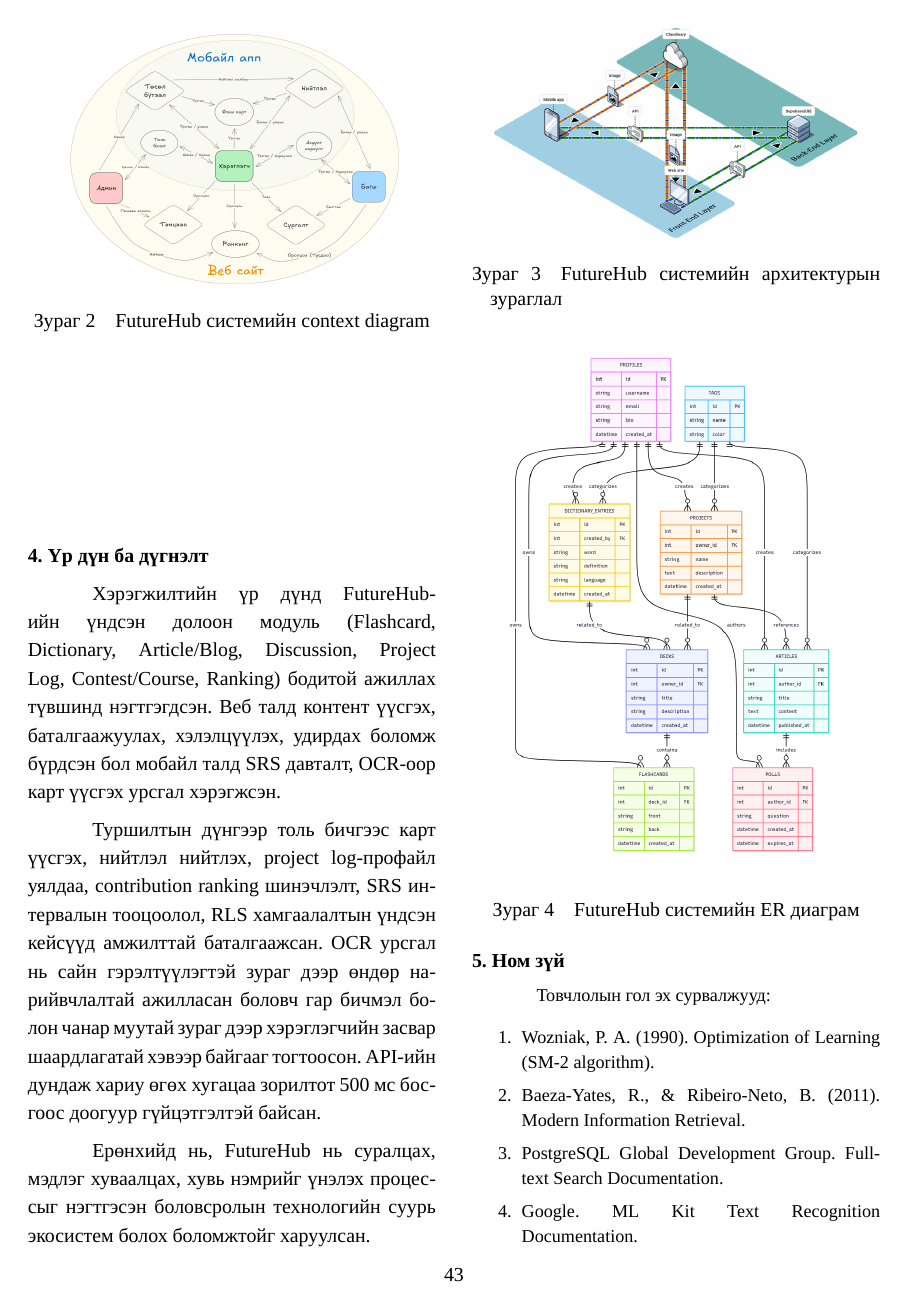
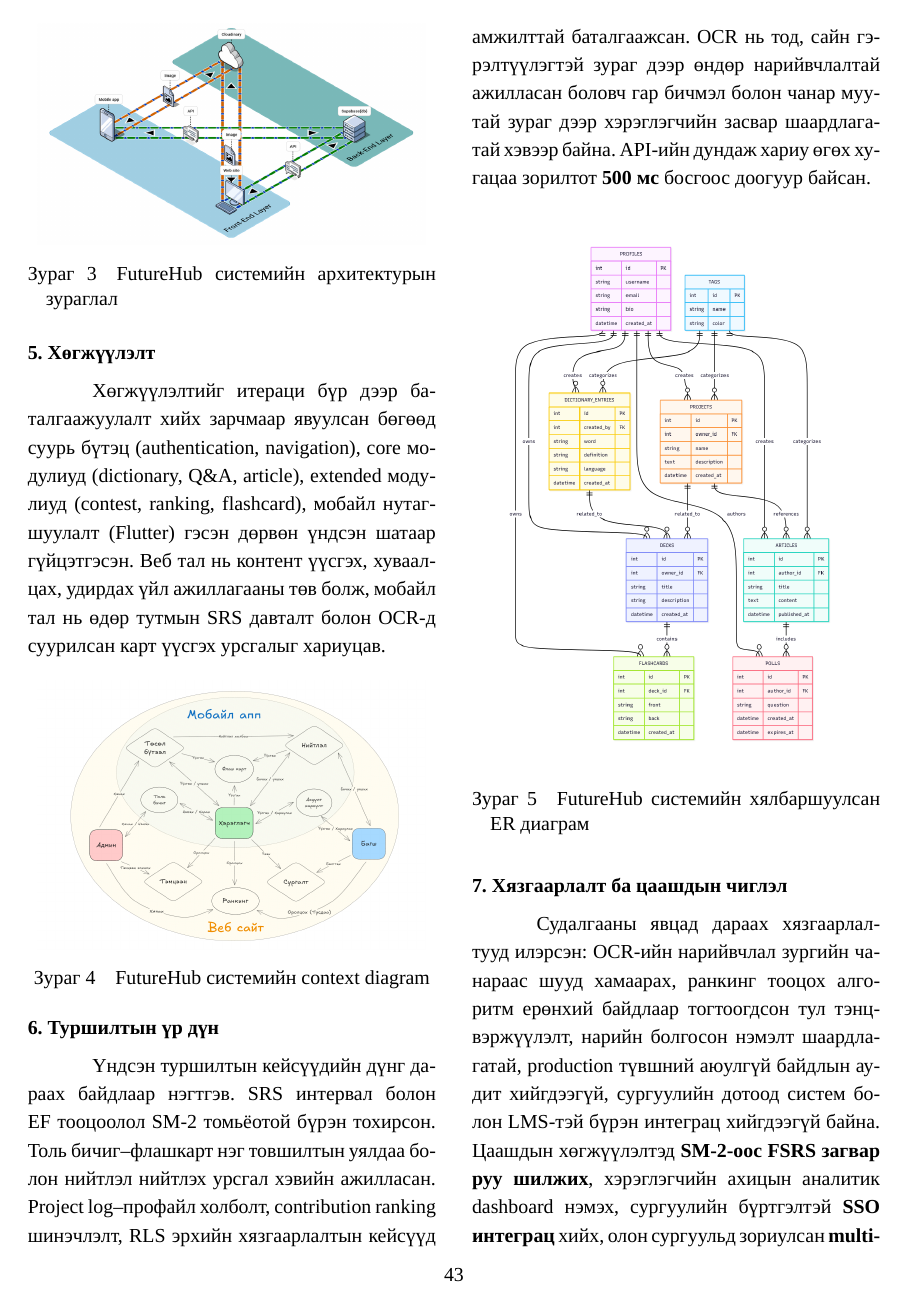
Before and after one commit to PQ-007/diploma-work-doc, a LaTeX thesis (main.tex, which reads components/Brief.tex): page 54 of 55. Compiled offline with XeLaTeX; a missing font is replaced by an installed copy or a similar font.

Commit message:
Revise introduction and methodology sections for clarity; enhance structure and detail of FutureHub project description

```diff
--- a/components/Brief.tex
+++ b/components/Brief.tex
@@ -46,5 +42,2 @@
 
 \begin{center}
-\includegraphics[width=0.95\linewidth]{pictures/futurehub-context.png}
-\captionof{figure}{FutureHub системийн context diagram}
-\label{fig:brief-context-diagram}
@@ -51,12 +47,8 @@
 \end{center}
 
-\noindent\textbf{4. Үр дүн ба дүгнэлт}
+\noindent\textbf{4. Технологийн стек}
 
-Хэрэгжилтийн үр дүнд FutureHub-ийн үндсэн долоон модуль (Flashcard, Dictionary, Article/Blog, Discussion, Project Log, Contest/Course, Ranking) бодитой ажиллах түвшинд нэгтгэгдсэн. Веб талд контент үүсгэх, баталгаажуулах, хэлэлцүүлэх, удирдах боломж бүрдсэн бол мобайл талд SRS давталт, OCR-оор карт үүсгэх урсгал хэрэгжсэн.
-
-Туршилтын дүнгээр толь бичгээс карт үүсгэх, нийтлэл нийтлэх, project log-профайл уялдаа, contribution ranking шинэчлэлт, SRS интервалын тооцоолол, RLS хамгаалалтын үндсэн кейсүүд амжилттай баталгаажсан. OCR урсгал нь сайн гэрэлтүүлэгтэй зураг дээр өндөр нарийвчлалтай ажилласан боловч гар бичмэл болон чанар муутай зураг дээр хэрэглэгчийн засвар шаардлагатай хэвээр байгааг тогтоосон. API-ийн дундаж хариу өгөх хугацаа зорилтот 500 мс босгоос доогуур гүйцэтгэлтэй байсан.
-
-Ерөнхийд нь, FutureHub нь суралцах, мэдлэг хуваалцах, хувь нэмрийг үнэлэх процессыг нэгтгэсэн боловсролын технологийн суурь экосистем болох боломжтойг харуулсан.
+Систем нь \textbf{Next.js} (веб), \textbf{Flutter} (мобайл), \textbf{Supabase/PostgreSQL} (backend) гэсэн гурван үндсэн хэсгээс бүрдэнэ. OCR-д \textbf{ML Kit} ашигласан.Өгөгдлийн сангийн хайлтыг GIN индекс болон full-text search-ээр хурдасгасан. Аюулгүй байдлыг \textbf{JWT + RBAC + RLS} гурван түвшний хамгаалалтаар хангаж, хувилбар хяналтыг Git/GitHub-ийн feature branch workflow-оор удирдсан.
 
 \begin{center}
 \includegraphics[width=0.95\linewidth]{pictures/system-architecture.png}
@@ -64,19 +56,40 @@
 \label{fig:brief-system-architecture}
 \end{center}
 
+\noindent\textbf{5. Хөгжүүлэлт}
+
+Хөгжүүлэлтийг итераци бүр дээр баталгаажуулалт хийх зарчмаар явуулсан бөгөөд суурь бүтэц (authentication, navigation), core модулиуд (dictionary, Q\&A, article), extended модулиуд (contest, ranking, flashcard), мобайл нутагшуулалт (Flutter) гэсэн дөрвөн үндсэн шатаар гүйцэтгэсэн. Веб тал нь контент үүсгэх, хуваалцах, удирдах үйл ажиллагааны төв болж, мобайл тал нь өдөр тутмын SRS давталт болон OCR-д суурилсан карт үүсгэх урсгалыг хариуцав.
+\begin{center}
+\includegraphics[width=0.95\linewidth]{pictures/futurehub-context.png}
+\captionof{figure}{FutureHub системийн context diagram}
+\label{fig:brief-context-diagram}
+\end{center}
+
+
+\noindent\textbf{6. Туршилтын үр дүн}
+
+Үндсэн туршилтын кейсүүдийн дүнг дараах байдлаар нэгтгэв. SRS интервал болон EF тооцоолол SM-2 томьёотой бүрэн тохирсон. Толь бичиг--флашкарт нэг товшилтын уялдаа болон нийтлэл нийтлэх урсгал хэвийн ажилласан. Project log--профайл холболт, contribution ranking шинэчлэлт, RLS эрхийн хязгаарлалтын кейсүүд амжилттай баталгаажсан. OCR нь тод, сайн гэрэлтүүлэгтэй зураг дээр өндөр нарийвчлалтай ажилласан боловч гар бичмэл болон чанар муутай зураг дээр хэрэглэгчийн засвар шаардлагатай хэвээр байна. API-ийн дундаж хариу өгөх хугацаа зорилтот \textbf{500 мс} босгоос доогуур байсан.
+
 \begin{center}
 \includegraphics[width=0.95\linewidth]{pictures/general-erdiagram.png}
-\captionof{figure}{FutureHub системийн ER диаграм}
+\captionof{figure}{FutureHub системийн хялбаршуулсан ER диаграм}
 \label{fig:brief-er-diagram}
 \end{center}
 
-\noindent\textbf{5. Ном зүй}
+\noindent\textbf{7. Хязгаарлалт ба цаашдын чиглэл}
+
+Судалгааны явцад дараах хязгаарлалтууд илэрсэн: OCR-ийн нарийвчлал зургийн чанараас шууд хамаарах, ранкинг тооцох алгоритм ерөнхий байдлаар тогтоогдсон тул тэнцвэржүүлэлт, нарийн болгосон нэмэлт шаардлагатай, production түвшний аюулгүй байдлын аудит хийгдээгүй, сургуулийн дотоод систем болон LMS-тэй бүрэн интеграц хийгдээгүй байна. Цаашдын хөгжүүлэлтэд \textbf{SM-2-оос FSRS загвар руу шилжих}, хэрэглэгчийн ахицын аналитик dashboard нэмэх, сургуулийн бүртгэлтэй \textbf{SSO интеграц} хийх, олон сургуульд зориулсан \textbf{multi-tenant архитектур} руу шилжих зэрэг чиглэлүүдийг тодорхойлсон.
+
+\noindent\textbf{8. Дүгнэлт}
+
+Анх гаргасан системийн шаардлага, хүлээцэнд хараахан хүрээгүй ч үндсэн функц, ажиллах зарчим, агуулж буй мэдээлэл зэрэг, тэдгээрийн загварчлалтай холбоотой шийдлүүд хүрэлцээтэй нөхцөлүүдийг хангахуйц хэмжээнд хөгжүүлэгдсэн байсан. Мөн FutureHub нь SRS, OCR, толь бичиг, Q\&A, ранкинг зэрэг өмнө нь тус тусдаа ашиглагддаг хэрэгслүүдийг \textbf{нэгдсэн өгөгдлийн цөм} дээр уялдуулан нэгтгэх гэж үзсэн нэг оролдлого болсноос гадна хэрэгтэй мэдээллийг агуулах архивын үүрэг гүйцэтгэх чадвартай гэсэн дүгнэлтэнд хүрсэн. FutureHub нь суралцах урсгалыг системчлэх, контент экосистем бий болгох, өрсөлдөөнт механизм нэвтрүүлэх зэрэг хэрэглээний ач холбогдолтой ажил учир хэдийгээр одоо олон хязгаарлалтуудтай ч цаашид илүү өргөн хүрээнд, илүү гүнзгийрүүлэн судлах, хөгжүүлэх боломжтой гэж үзэж байна .
+
+\noindent\textbf{Ном зүй}
 
 \small
-Товчлолын гол эх сурвалжууд:
 \begin{enumerate}
     \item Wozniak, P. A. (1990). Optimization of Learning (SM-2 algorithm).
-    \item Baeza-Yates, R., \& Ribeiro-Neto, B. (2011). Modern Information Retrieval.
+    \item Cepeda, N. J. et al. (2006). Distributed Practice in Verbal Recall Tasks. \textit{Psychological Bulletin}, 132(3).
     \item PostgreSQL Global Development Group. Full-text Search Documentation.
     \item Google. ML Kit Text Recognition Documentation.
     \item Supabase Documentation (Auth, RLS, PostgreSQL integration).
```
Also changed, not shown: components/Brief.tex (15 more changed lines).
